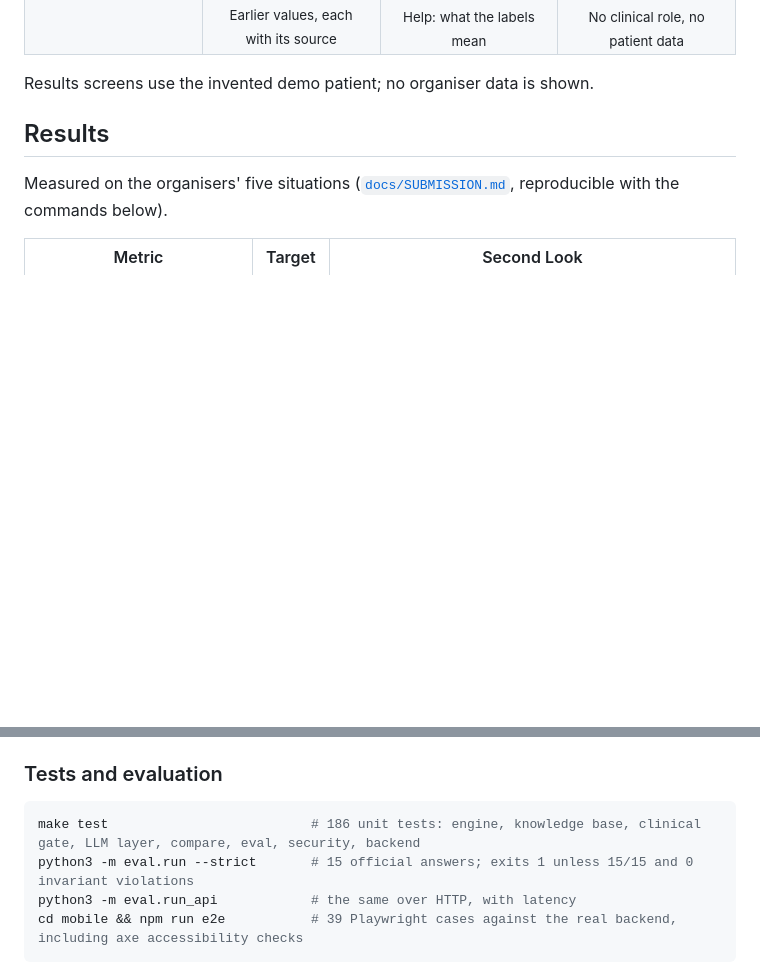
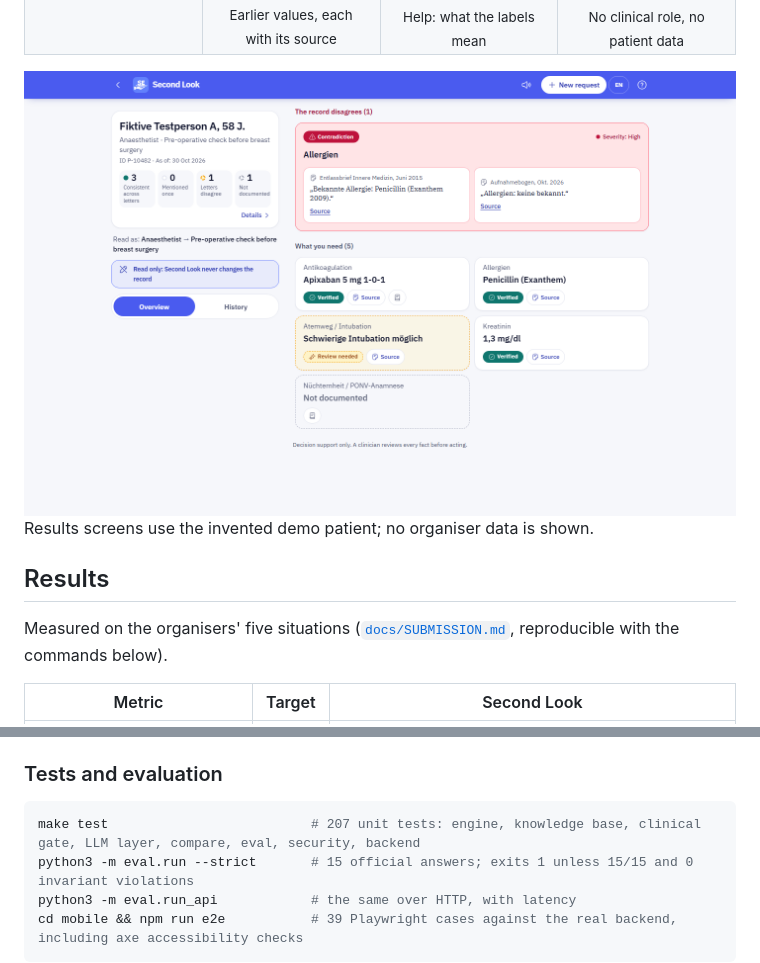
Before and after one commit to omarjku/Mixymatchy, a Markdown page: README.md, 2 parts joined by grey strips. Drawn GitHub-style; blank space fills up the shorter version.

Commit message:
README: desktop results shot under the gallery; unit test count is 207

````diff
--- a/README.md
+++ b/README.md
@@ -54,6 +54,8 @@ Switch the doctor and keep the patient: the surgeon and the emergency physician
     <td width="23%" align="center"><img src="docs/media/screenshots/08-not-authorised.png" alt="Not authorised screen for a non-clinical request"><br><sub>No clinical role, no patient data</sub></td>
   </tr>
 </table>
+
+<img src="docs/media/screenshots/10-results-desktop.png" alt="Results on a desktop screen: patient card, a contradiction between two letters, and the facts the task needs" width="100%">
 
 Results screens use the invented demo patient; no organiser data is shown.
 
@@ -172,7 +174,7 @@ Without the app: `python3 -m engine.query "Anaesthetist, pre-operative check bef
 ### Tests and evaluation
 
 ```bash
-make test                          # 186 unit tests: engine, knowledge base, clinical gate, LLM layer, compare, eval, security, backend
+make test                          # 207 unit tests: engine, knowledge base, clinical gate, LLM layer, compare, eval, security, backend
 python3 -m eval.run --strict       # 15 official answers; exits 1 unless 15/15 and 0 invariant violations
 python3 -m eval.run_api            # the same over HTTP, with latency
 cd mobile && npm run e2e           # 39 Playwright cases against the real backend, including axe accessibility checks
````
